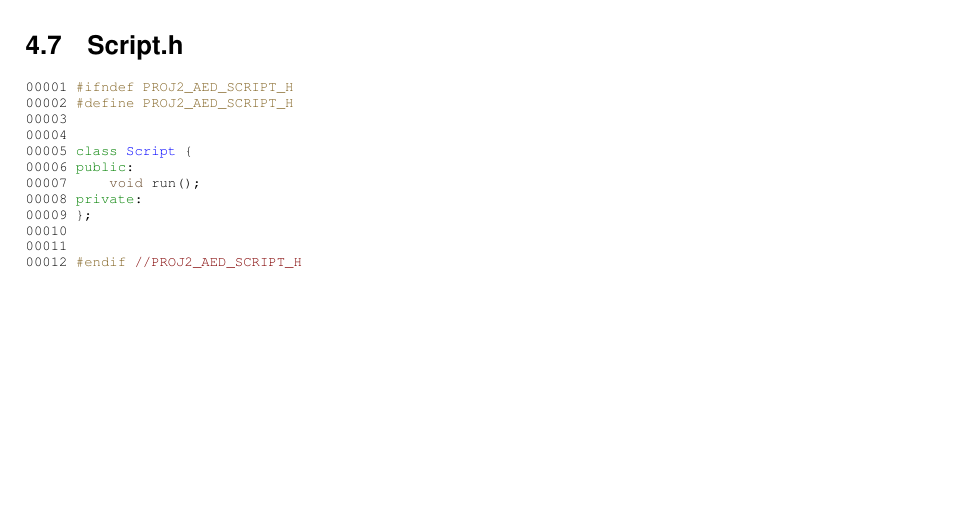
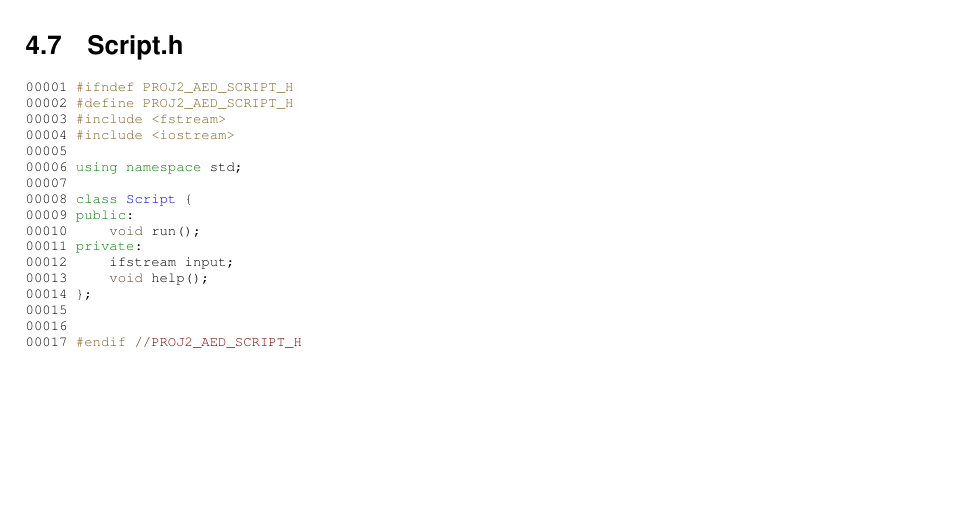
Before and after one commit to ferr0s04/feup-aed-project-2, a LaTeX book (docs/output/latex/refman.tex, which reads docs/output/latex/_script_8h_source.tex): part of page 15 of 17, cut so that both start at the same text. Compiled offline with pdfLaTeX.

Commit message:
Script implementation started
Script class (handles user requests via a terminal based menu) now runs, although only the most basic commands (help and quit) and error handling (wrong user input) are currently implemented. Help screen works with a .txt file to avoid changing the method.

```diff
--- a/docs/output/latex/_script_8h_source.tex
+++ b/docs/output/latex/_script_8h_source.tex
@@ -4,15 +4,20 @@
 \begin{DoxyCode}{0}
 \DoxyCodeLine{00001\ \textcolor{preprocessor}{\#ifndef\ PROJ2\_AED\_SCRIPT\_H}}
 \DoxyCodeLine{00002\ \textcolor{preprocessor}{\#define\ PROJ2\_AED\_SCRIPT\_H}}
-\DoxyCodeLine{00003\ }
-\DoxyCodeLine{00004\ }
-\DoxyCodeLine{00005\ \textcolor{keyword}{class\ }\mbox{\hyperlink{class_script}{Script}}\ \{}
-\DoxyCodeLine{00006\ \textcolor{keyword}{public}:}
-\DoxyCodeLine{00007\ \ \ \ \ \textcolor{keywordtype}{void}\ run();}
-\DoxyCodeLine{00008\ \textcolor{keyword}{private}:}
-\DoxyCodeLine{00009\ \};}
-\DoxyCodeLine{00010\ }
-\DoxyCodeLine{00011\ }
-\DoxyCodeLine{00012\ \textcolor{preprocessor}{\#endif\ }\textcolor{comment}{//PROJ2\_AED\_SCRIPT\_H}}
+\DoxyCodeLine{00003\ \textcolor{preprocessor}{\#include\ <fstream>}}
+\DoxyCodeLine{00004\ \textcolor{preprocessor}{\#include\ <iostream>}}
+\DoxyCodeLine{00005\ }
+\DoxyCodeLine{00006\ \textcolor{keyword}{using\ namespace\ }std;}
+\DoxyCodeLine{00007\ }
+\DoxyCodeLine{00008\ \textcolor{keyword}{class\ }\mbox{\hyperlink{class_script}{Script}}\ \{}
+\DoxyCodeLine{00009\ \textcolor{keyword}{public}:}
+\DoxyCodeLine{00010\ \ \ \ \ \textcolor{keywordtype}{void}\ run();}
+\DoxyCodeLine{00011\ \textcolor{keyword}{private}:}
+\DoxyCodeLine{00012\ \ \ \ \ ifstream\ input;}
+\DoxyCodeLine{00013\ \ \ \ \ \textcolor{keywordtype}{void}\ help();}
+\DoxyCodeLine{00014\ \};}
+\DoxyCodeLine{00015\ }
+\DoxyCodeLine{00016\ }
+\DoxyCodeLine{00017\ \textcolor{preprocessor}{\#endif\ }\textcolor{comment}{//PROJ2\_AED\_SCRIPT\_H}}
 
 \end{DoxyCode}
```
Also changed, not shown: resources/help_menu.txt (added, +1 -0 lines), 11 other files.
